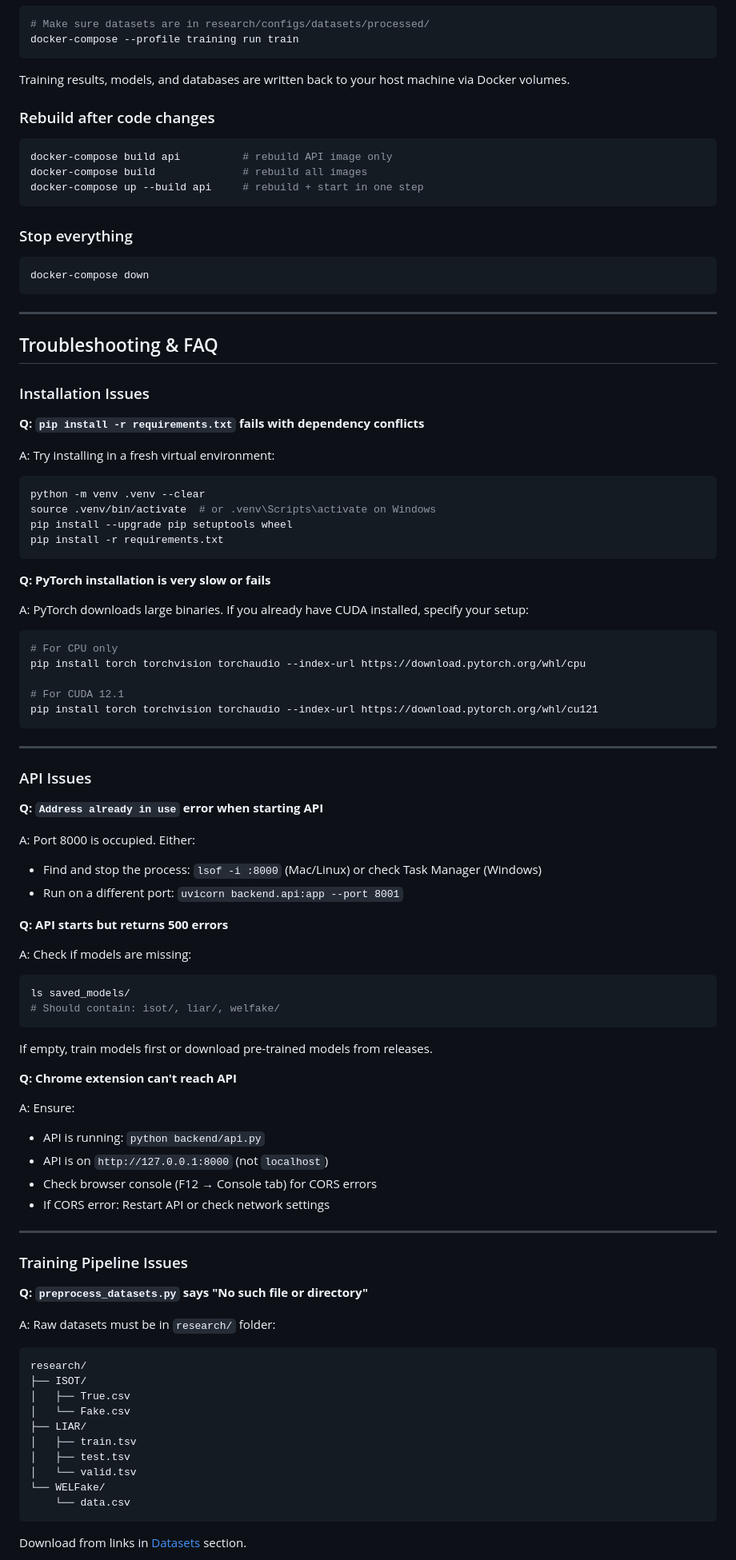
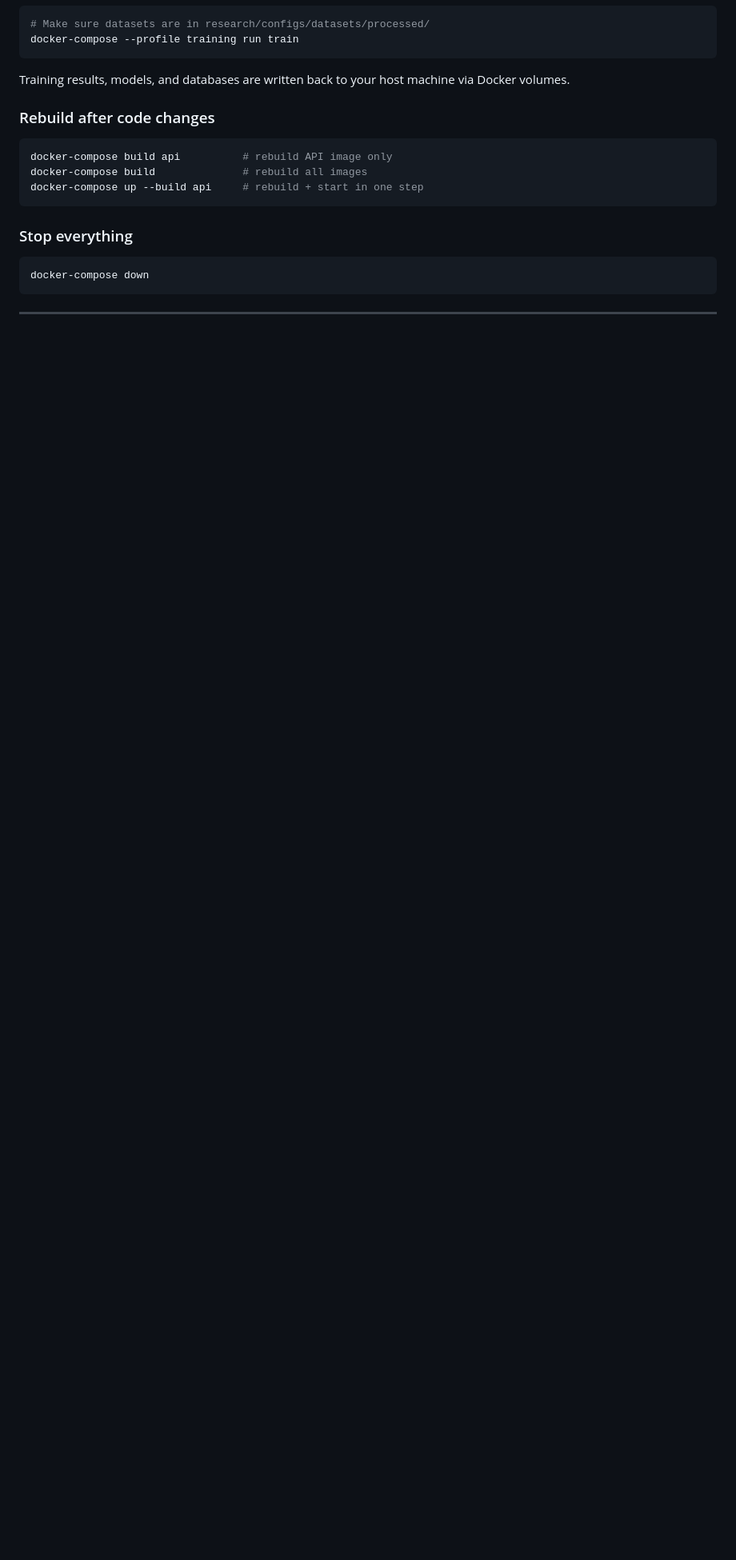
Before and after one commit to wgrzesik/fake-news-detector, a Markdown page: README.md, the part around one of its changes. Shown at 80% size. Drawn GitHub-style; blank space fills up the shorter version.

Commit message:
remove Troubleshooting & FAQ section from README.md

````diff
--- a/README.md
+++ b/README.md
@@ -806,76 +805,3 @@ docker-compose down
 
 ---
 
-## Troubleshooting & FAQ
-
-### Installation Issues
-
-**Q: `pip install -r requirements.txt` fails with dependency conflicts**
-
-A: Try installing in a fresh virtual environment:
-```bash
-python -m venv .venv --clear
-source .venv/bin/activate  # or .venv\Scripts\activate on Windows
-pip install --upgrade pip setuptools wheel
-pip install -r requirements.txt
-```
-
-**Q: PyTorch installation is very slow or fails**
-
-A: PyTorch downloads large binaries. If you already have CUDA installed, specify your setup:
-```bash
-# For CPU only
-pip install torch torchvision torchaudio --index-url https://download.pytorch.org/whl/cpu
-
-# For CUDA 12.1
-pip install torch torchvision torchaudio --index-url https://download.pytorch.org/whl/cu121
-```
-
----
-
-### API Issues
-
-**Q: `Address already in use` error when starting API**
-
-A: Port 8000 is occupied. Either:
-- Find and stop the process: `lsof -i :8000` (Mac/Linux) or check Task Manager (Windows)
-- Run on a different port: `uvicorn backend.api:app --port 8001`
-
-**Q: API starts but returns 500 errors**
-
-A: Check if models are missing:
-```bash
-ls saved_models/
-# Should contain: isot/, liar/, welfake/
-```
-If empty, train models first or download pre-trained models from releases.
-
-**Q: Chrome extension can't reach API**
-
-A: Ensure:
-- API is running: `python backend/api.py`
-- API is on `http://127.0.0.1:8000` (not `localhost`)
-- Check browser console (F12 → Console tab) for CORS errors
-- If CORS error: Restart API or check network settings
-
----
-
-### Training Pipeline Issues
-
-**Q: `preprocess_datasets.py` says "No such file or directory"**
-
-A: Raw datasets must be in `research/` folder:
-```
-research/
-├── ISOT/
-│   ├── True.csv
-│   └── Fake.csv
-├── LIAR/
-│   ├── train.tsv
-│   ├── test.tsv
-│   └── valid.tsv
-└── WELFake/
-    └── data.csv
-```
-Download from links in [Datasets](#datasets) section.
-
````
Also changed, not shown: other parts of README.md (+2 -66 lines).
